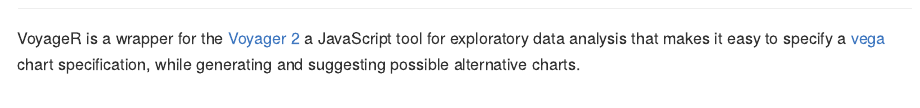
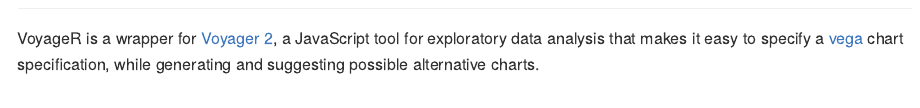
Before and after one commit to jansim/VoyageR, an R Markdown document (README.Rmd): the page in a window 1100 px wide, from 80 px down. The pictures show the output file README.md that the author committed with the source, drawn offline in the style of GitHub.

Commit message:
Fix readme text

```diff
--- a/README.Rmd
+++ b/README.Rmd
@@ -15,7 +15,7 @@
 
 # 🚀 VoyageR
 
-VoyageR is a wrapper for the [Voyager 2](https://github.com/vega/voyager) a JavaScript tool for exploratory data analysis that makes it easy to specify a [vega](https://github.com/vega/vega) chart specification, while generating and suggesting possible alternative charts.
+VoyageR is a wrapper for [Voyager 2](https://github.com/vega/voyager), a JavaScript tool for exploratory data analysis that makes it easy to specify a [vega](https://github.com/vega/vega) chart specification, while generating and suggesting possible alternative charts.
 
 ## 🧑‍🚀 Screenshot
 
```
Also changed, not shown: README.md.
